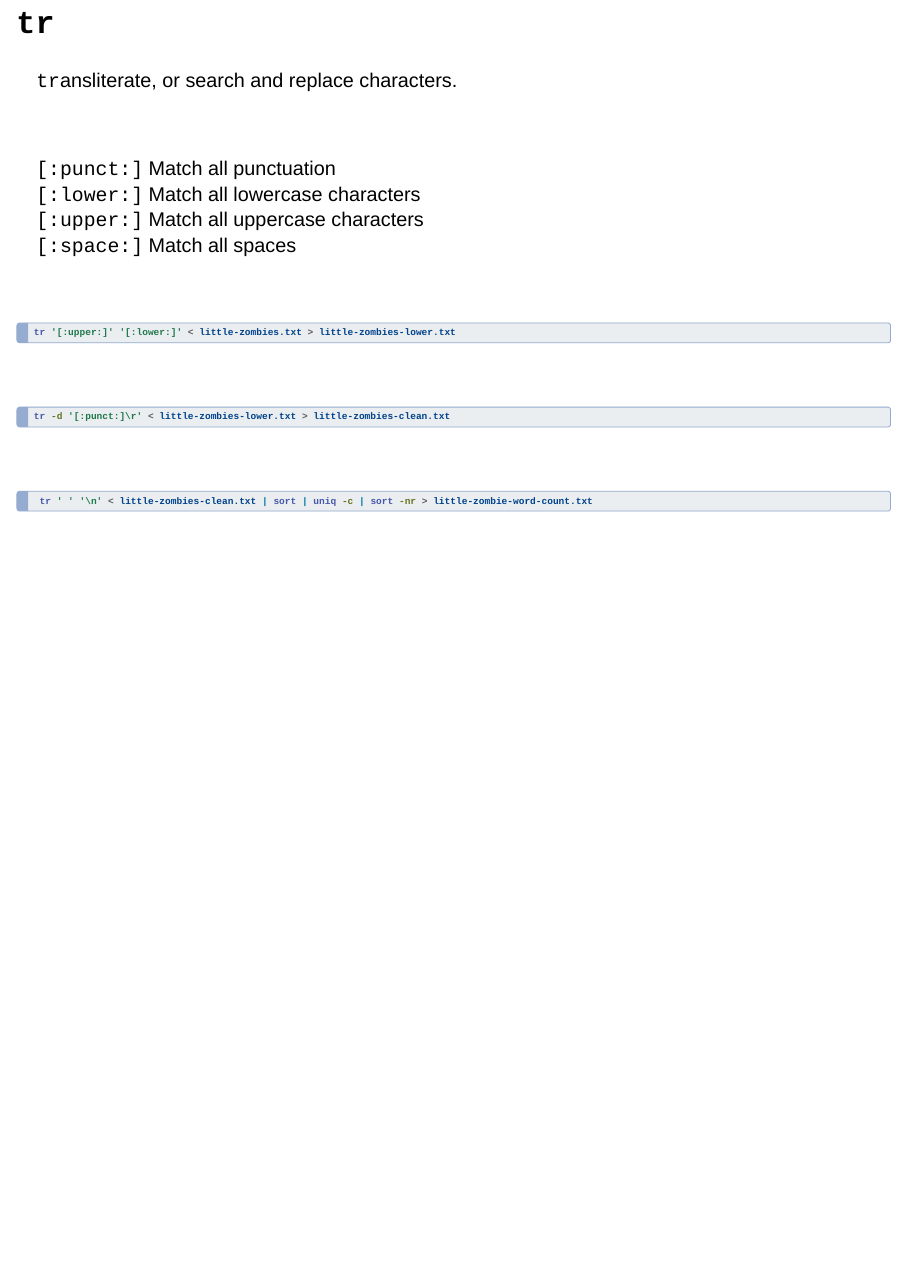
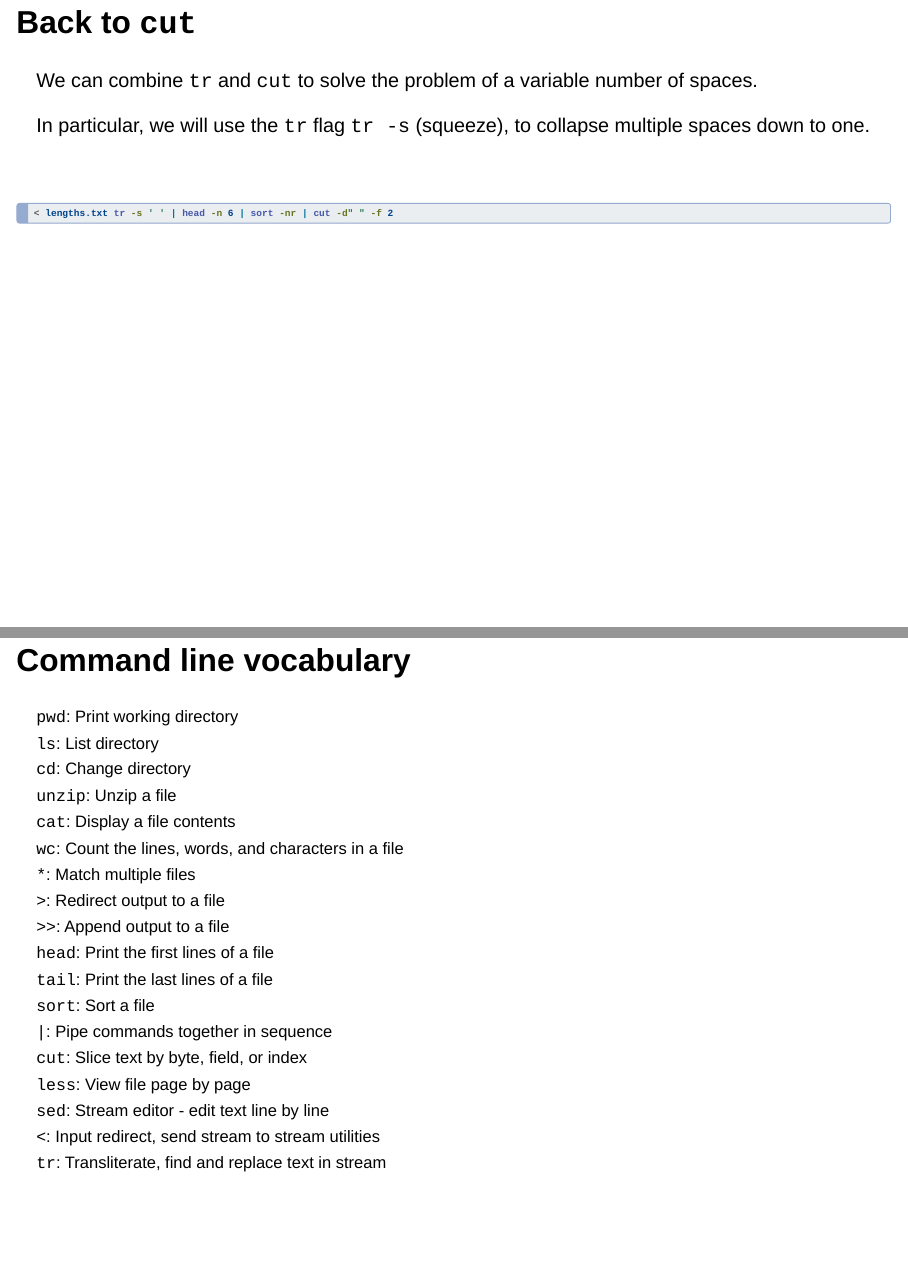
Before and after one commit to jhu-data-services/data-bytes-command-line-wizardry, a Quarto document (PresentationMaterials/command-line-wizardry.qmd): page 24 of 24 before the commit and pages 25 and 26 of 26 after it, the two joined at a grey line. Rendered offline with R 4.5, knitr and Pandoc in place of Quarto, with nearby package versions; drawn as Slidy slides in place of the format the file asks for.

Commit message:
updated workshop slides

````diff
--- a/PresentationMaterials/command-line-wizardry.qmd
+++ b/PresentationMaterials/command-line-wizardry.qmd
@@ -296,6 +303,40 @@ tr -d '[:punct:]\r' < little-zombies-lower.txt > little-zombies-clean.txt
 
 <br>
 
-``` bash
+```{.bash}
  tr ' ' '\n' < little-zombies-clean.txt | sort | uniq -c | sort -nr > little-zombie-word-count.txt
 ```
+
+# Back to `cut`
+
+We can combine `tr` and `cut` to solve the problem of a variable number of spaces.
+
+In particular, we will use the `tr` flag `tr -s` (squeeze), to collapse multiple spaces down to one.
+
+. . .
+
+<br>
+```{.bash}
+< lengths.txt tr -s ' ' | head -n 6 | sort -nr | cut -d" " -f 2
+```
+
+## Command line vocabulary
+<small>
+`pwd`: Print working directory<br>
+`ls`: List directory<br>
+`cd`: Change directory<br>
+`unzip`: Unzip a file<br>
+`cat`: Display a file contents<br>
+`wc`: Count the lines, words, and characters in a file<br>
+`*`: Match multiple files<br>
+`>`: Redirect output to a file<br>
+`>>`: Append output to a file<br>
+`head`: Print the first lines of a file<br>
+`tail`: Print the last lines of a file<br>
+`sort`: Sort a file<br>
+`|`: Pipe commands together in sequence<br>
+`cut`: Slice text by byte, field, or index<br>
+`less`: View file page by page<br>
+`sed`: Stream editor - edit text line by line<br>
+`<`: Input redirect, send stream to stream utilities<br>
+`tr`: Transliterate, find and replace text in stream<br></small>
````
Also changed, not shown: PresentationMaterials/command-line-wizardry.html, PresentationMaterials/command-line-wizardry.qmd (37 more changed lines).
